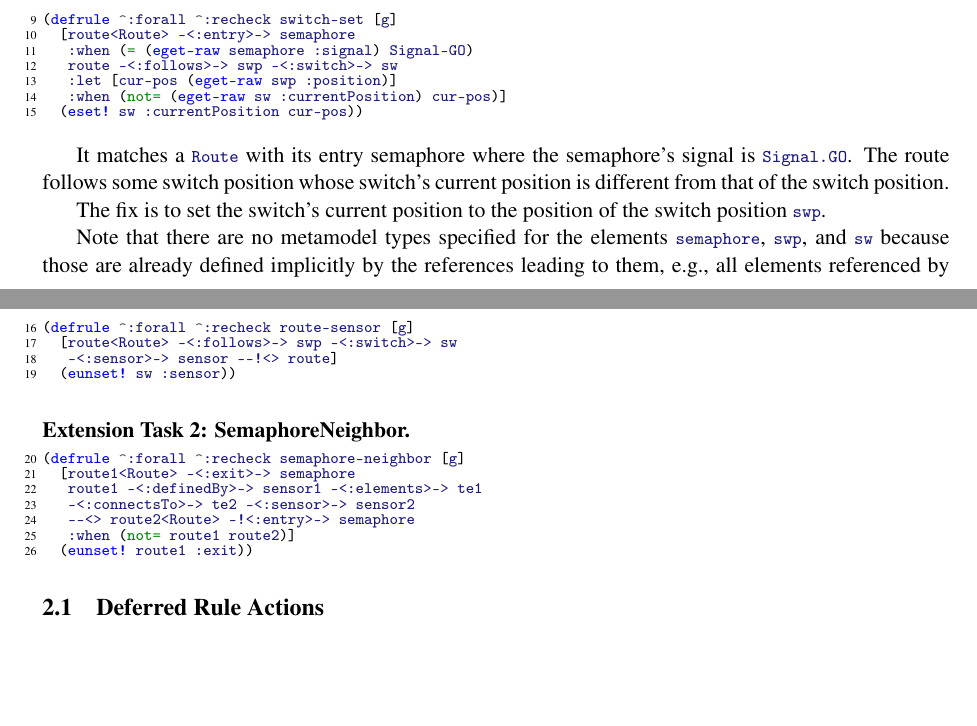
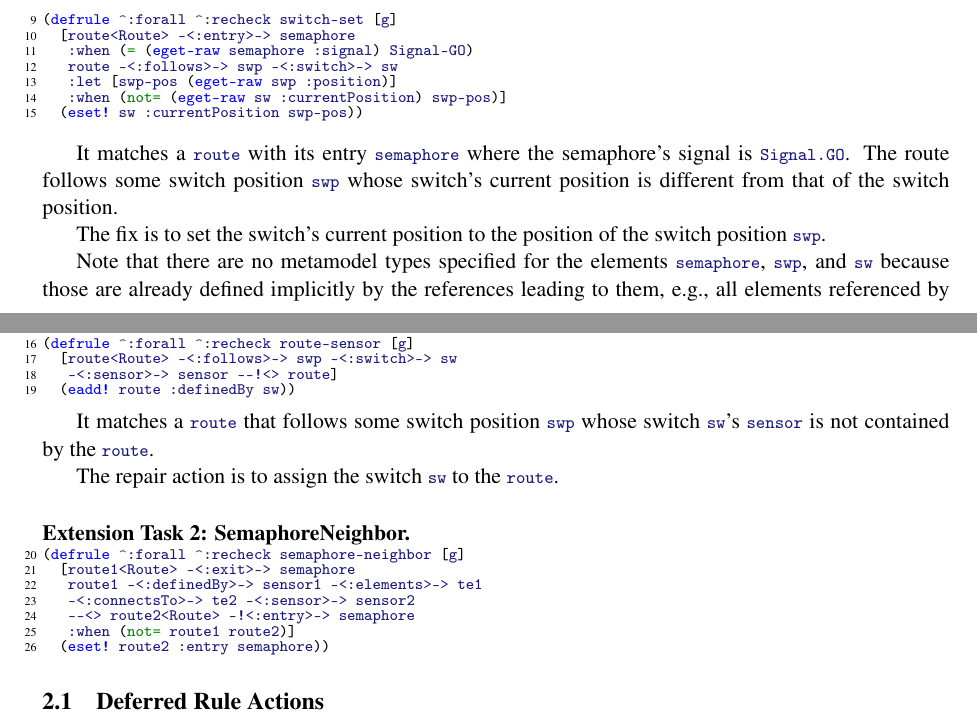
Before and after one commit to tsdh/ttc15-train-benchmark-funnyqt, a LaTeX paper (doc/ttc-train-benchmark.tex): two parts of pages 2 and 3 of 3, joined at a grey line, cut so that both start at the same text, the shorter picture padded with empty space. Compiled offline with pdfLaTeX; a LaTeX package or settings file that is missing is left out.

Commit message:
Ups, it seems the repair actions have changed in some case descr version.  Use the current ones now.

```diff
--- a/doc/ttc-train-benchmark.tex
+++ b/doc/ttc-train-benchmark.tex
@@ -143,14 +143,14 @@ is given below.
   [route<Route> -<:entry>-> semaphore
    :when (= (eget-raw semaphore :signal) Signal-GO)
    route -<:follows>-> swp -<:switch>-> sw
-   :let [cur-pos (eget-raw swp :position)]
-   :when (not= (eget-raw sw :currentPosition) cur-pos)]
-  (eset! sw :currentPosition cur-pos))
+   :let [swp-pos (eget-raw swp :position)]
+   :when (not= (eget-raw sw :currentPosition) swp-pos)]
+  (eset! sw :currentPosition swp-pos))
 \end{clojurecode*}
 
-It matches a \code|Route| with its entry semaphore where the semaphore's signal
-is \code|Signal.GO|.  The route follows some switch position whose switch's
-current position is different from that of the switch position.
+It matches a \code|route| with its entry \code|semaphore| where the semaphore's
+signal is \code|Signal.GO|.  The route follows some switch position \code|swp|
+whose switch's current position is different from that of the switch position.
 
 The fix is to set the switch's current position to the position of the switch
 position \code|swp|.
@@ -174,8 +174,13 @@ rule given below.
 (defrule ^:forall ^:recheck route-sensor [g]
   [route<Route> -<:follows>-> swp -<:switch>-> sw
    -<:sensor>-> sensor --!<> route]
-  (eunset! sw :sensor))
+  (eadd! route :definedBy sw))
 \end{clojurecode*}
+
+It matches a \code|route| that follows some switch position \code|swp| whose
+switch \code|sw|'s \code|sensor| is not contained by the \code|route|.
+
+The repair action is to assign the switch \code|sw| to the \code|route|.
 
 
 \paragraph{Extension Task 2: SemaphoreNeighbor.}
@@ -187,7 +192,7 @@ rule given below.
    -<:connectsTo>-> te2 -<:sensor>-> sensor2
    --<> route2<Route> -!<:entry>-> semaphore
    :when (not= route1 route2)]
-  (eunset! route1 :exit))
+  (eset! route2 :entry semaphore))
 \end{clojurecode*}
 
 
```
Also changed, not shown: 2 other files.
